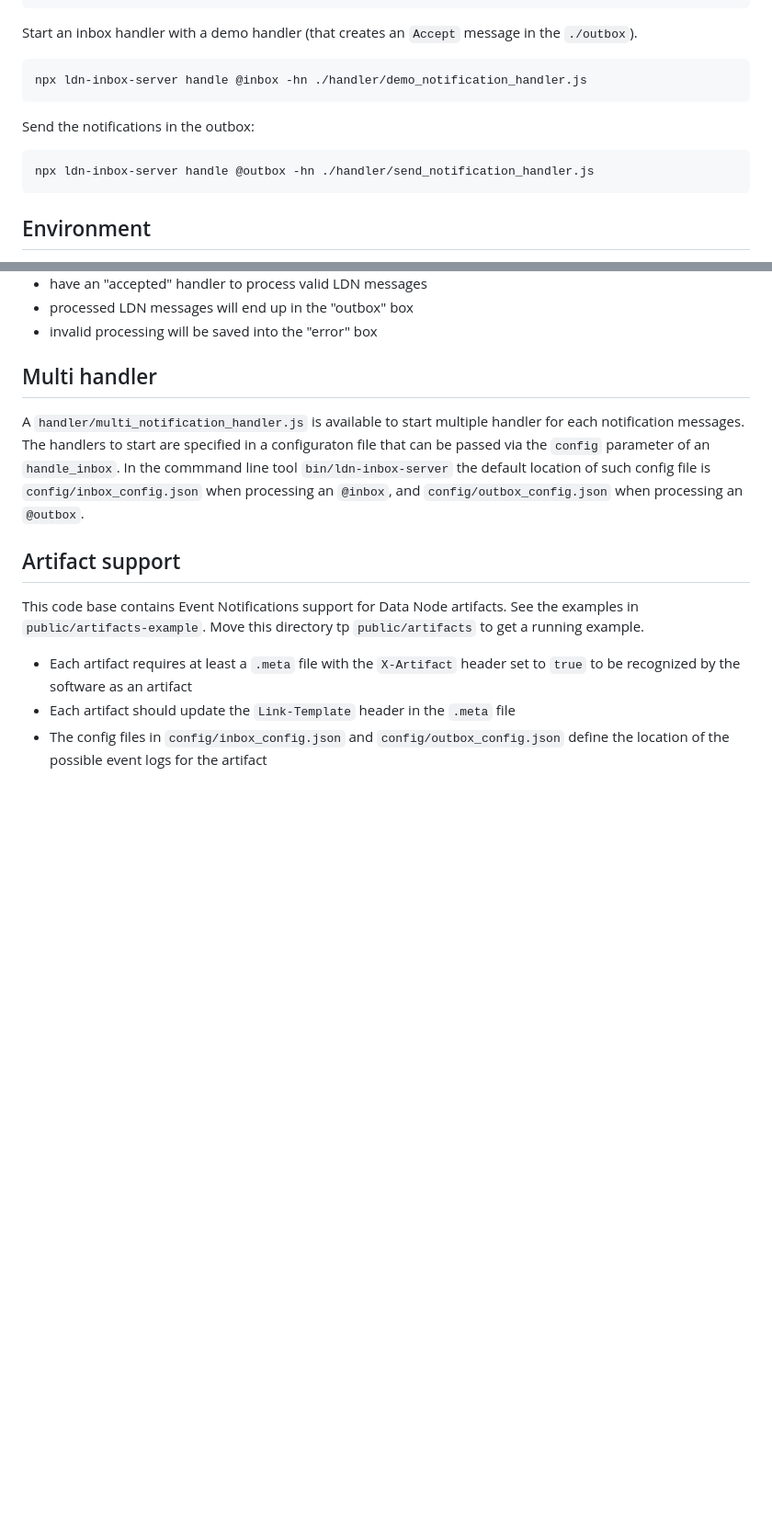
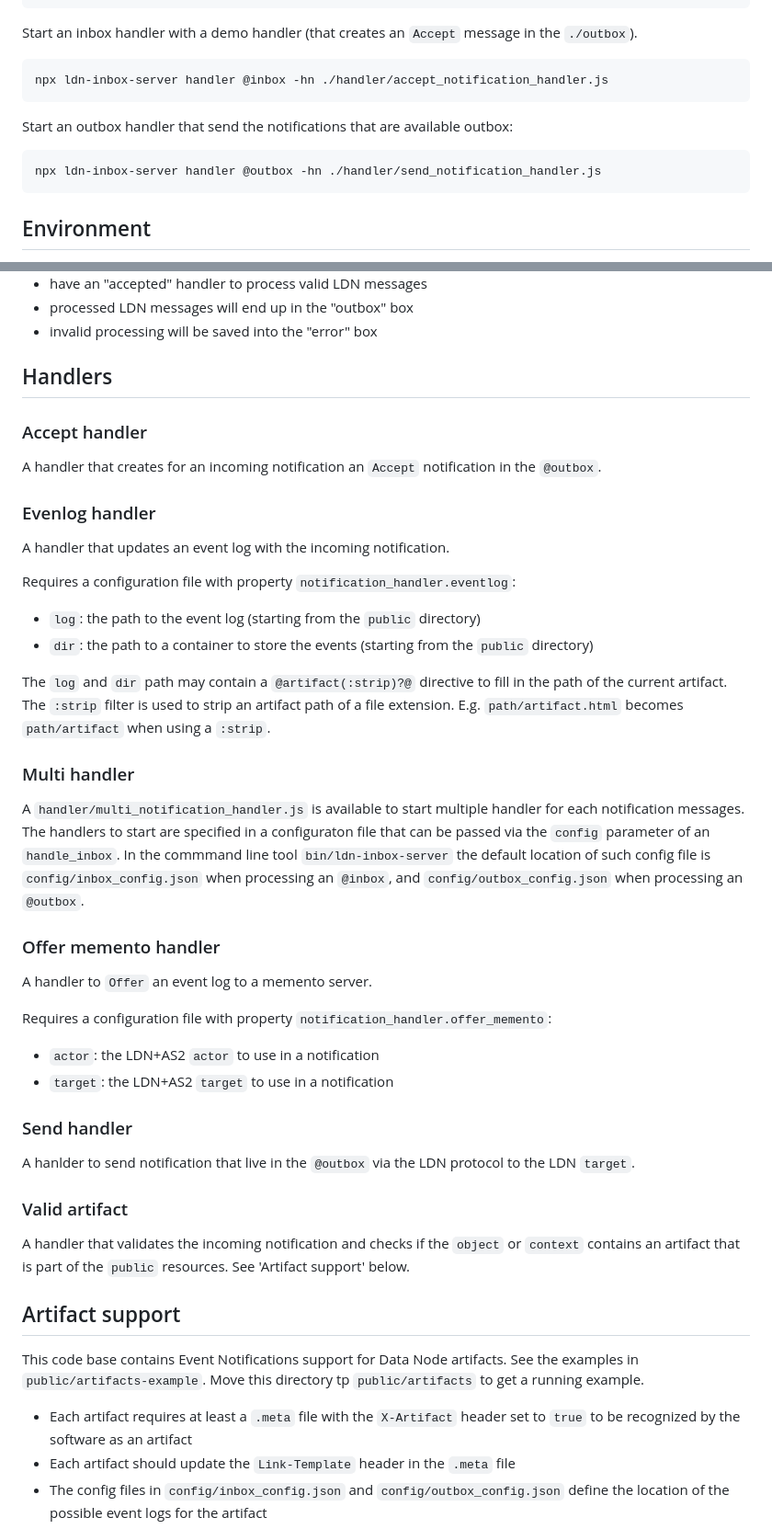
Before and after one commit to MellonScholarlyCommunication/ldn-inbox-server, a Markdown page: README.md, 2 parts joined by grey strips. Shown at 92% size. Drawn GitHub-style; blank space fills up the shorter version.

Commit message:
Documentation

````diff
--- a/README.md
+++ b/README.md
@@ -33,13 +33,13 @@ curl -X POST -H 'Content-Type: application/ld+json' --data-binary '@examples/off
 Start an inbox handler with a demo handler (that creates an `Accept` message in the `./outbox`).
 
 ```
-npx ldn-inbox-server handle @inbox -hn ./handler/demo_notification_handler.js
+npx ldn-inbox-server handler @inbox -hn ./handler/accept_notification_handler.js
 ```
 
-Send the notifications in the outbox:
+Start an outbox handler that send the notifications that are available outbox:
 
 ```
-npx ldn-inbox-server handle @outbox -hn ./handler/send_notification_handler.js
+npx ldn-inbox-server handler @outbox -hn ./handler/send_notification_handler.js
 ```
 
 ## Environment
@@ -109,9 +109,44 @@ A handler can be started on any directory. E.g. a workflow might be:
 - processed LDN messages will end up in the "outbox" box
 - invalid processing will be saved into the "error" box
 
-## Multi handler
+## Handlers
+
+### Accept handler
+
+A handler that creates for an incoming notification an `Accept` notification in the `@outbox`.
+
+### Evenlog handler
+
+A handler that updates an event log with the incoming notification.
+
+Requires a configuration file with property `notification_handler.eventlog`:
+
+- `log`: the path to the event log (starting from the `public` directory)
+- `dir`: the path to a container to store the events (starting from the `public` directory)
+
+The `log` and `dir` path may contain a `@artifact(:strip)?@` directive to fill in the
+path of the current artifact. The `:strip` filter is used to strip an artifact path of a file extension. E.g. `path/artifact.html` becomes `path/artifact` when using a `:strip`.
+
+### Multi handler
 
 A `handler/multi_notification_handler.js` is available to start multiple handler for each notification messages. The handlers to start are specified in a configuraton file that can be passed via the `config` parameter of an `handle_inbox`. In the commmand line tool `bin/ldn-inbox-server` the default location of such config file is `config/inbox_config.json` when processing an `@inbox`, and `config/outbox_config.json` when processing an `@outbox`.
+
+### Offer memento handler
+
+A handler to `Offer` an event log to a memento server.
+
+Requires a configuration file with property `notification_handler.offer_memento`:
+
+- `actor`: the LDN+AS2 `actor` to use in a notification
+- `target`: the LDN+AS2 `target` to use in a notification
+
+### Send handler
+
+A hanlder to send notification that live in the `@outbox` via the LDN protocol to the LDN `target`.
+
+### Valid artifact
+
+A handler that validates the incoming notification and checks if the `object` or `context` contains an artifact that is part of the `public` resources. See 'Artifact support' below.
 
 ## Artifact support
 
````
Also changed, not shown: other parts of README.md (+3 -3 lines).
